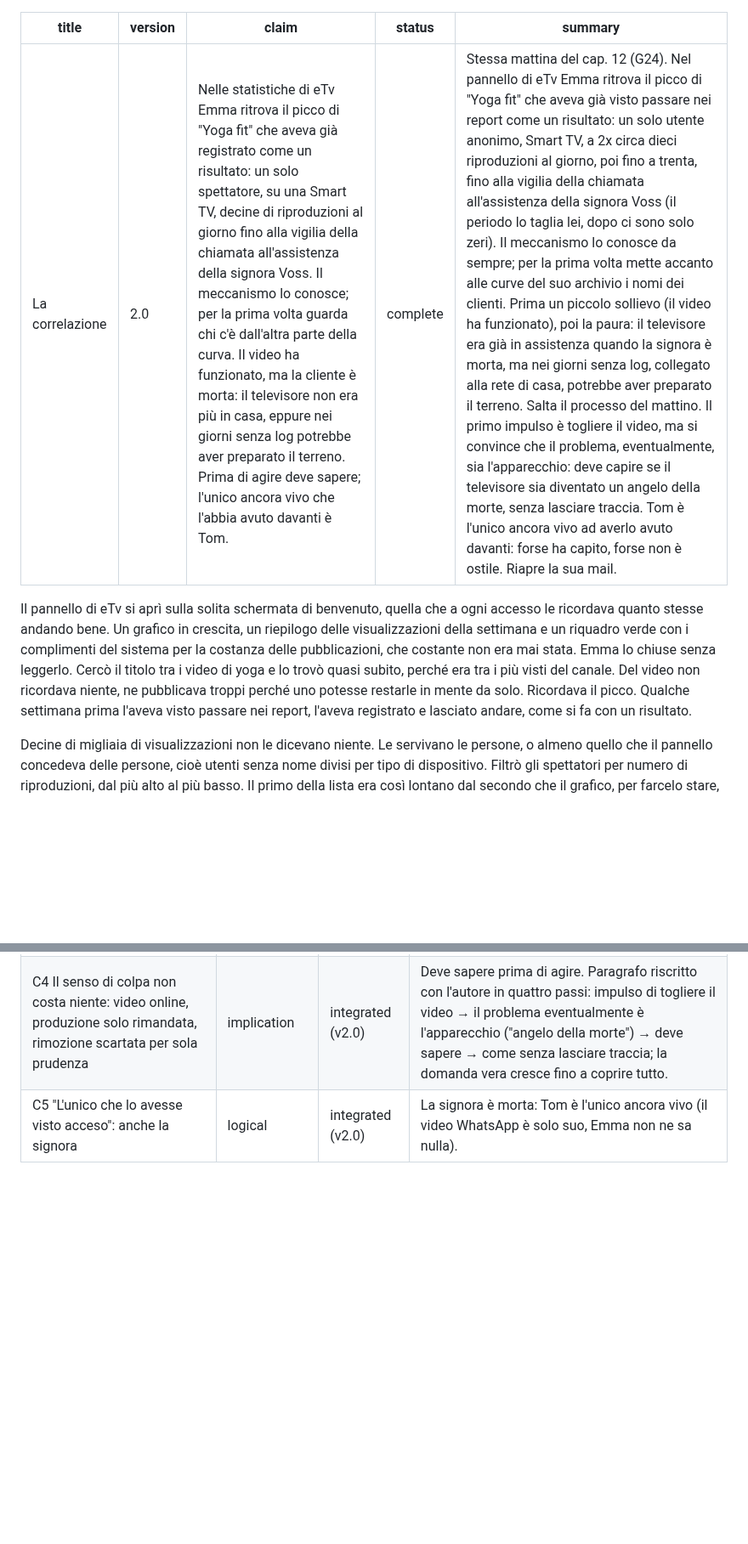
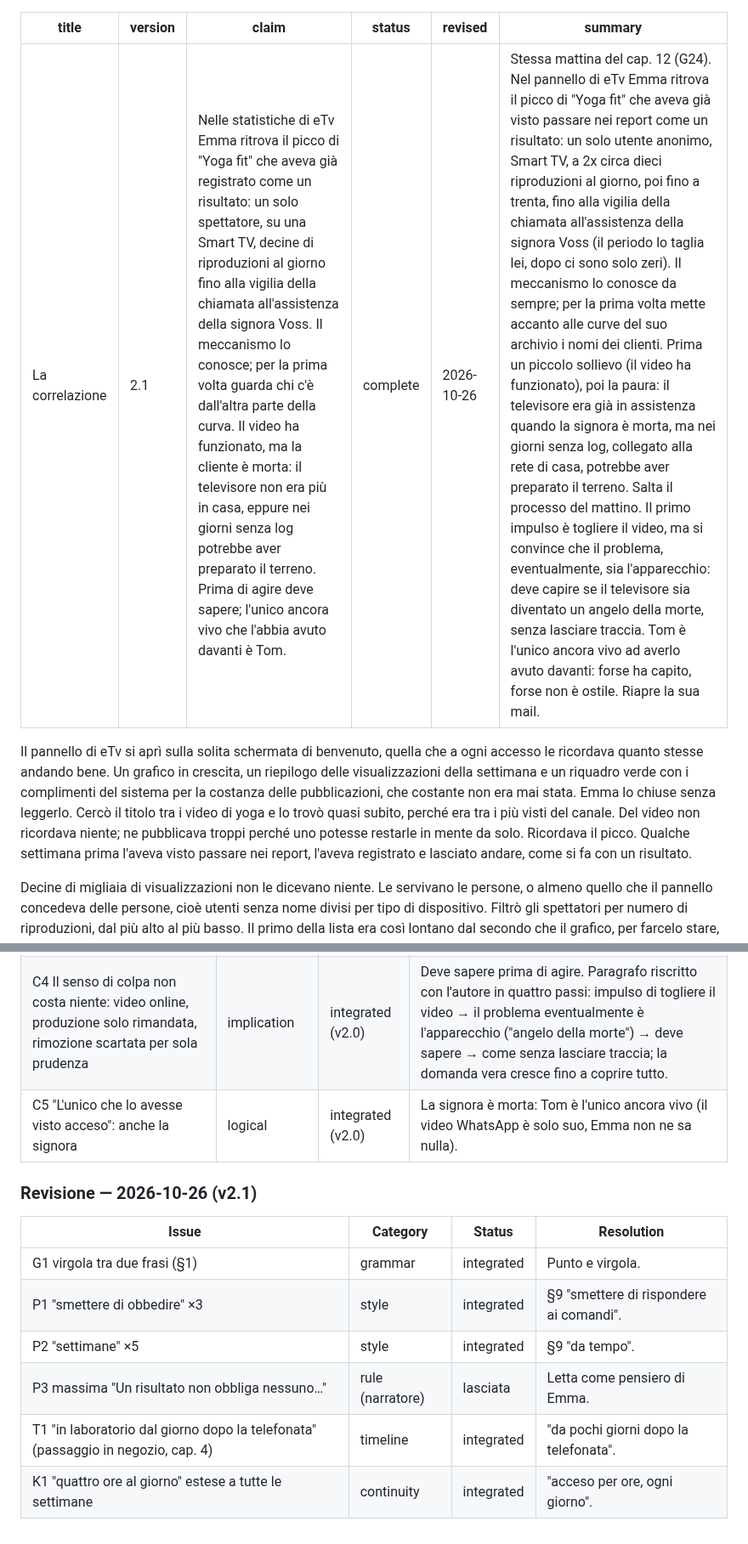
Before and after one commit to simonediroma/mantra-prompting, a Markdown page: chapters/13-la-correlazione.md, 2 parts joined by grey strips. Shown at 85% size. Rendered like a GitHub page; blank space fills up the shorter version.

Commit message:
Cap. 13 v2.1: revisione (grammatica, ripetizioni, cronologia, continuità)
Co-Authored-By: Claude Opus 5.5 <noreply@anthropic.com>
Claude-Session: https://claude.ai/code/session_016fCQFDVjFSTDiQwHcFj1Zc

```diff
--- a/chapters/13-la-correlazione.md
+++ b/chapters/13-la-correlazione.md
@@ -1,12 +1,13 @@
 ---
 title: La correlazione
-version: 2.0
+version: 2.1
 claim: Nelle statistiche di eTv Emma ritrova il picco di "Yoga fit" che aveva già registrato come un risultato: un solo spettatore, su una Smart TV, decine di riproduzioni al giorno fino alla vigilia della chiamata all'assistenza della signora Voss. Il meccanismo lo conosce; per la prima volta guarda chi c'è dall'altra parte della curva. Il video ha funzionato, ma la cliente è morta: il televisore non era più in casa, eppure nei giorni senza log potrebbe aver preparato il terreno. Prima di agire deve sapere; l'unico ancora vivo che l'abbia avuto davanti è Tom.
 status: complete
+revised: 2026-10-26
 summary: Stessa mattina del cap. 12 (G24). Nel pannello di eTv Emma ritrova il picco di "Yoga fit" che aveva già visto passare nei report come un risultato: un solo utente anonimo, Smart TV, a 2x circa dieci riproduzioni al giorno, poi fino a trenta, fino alla vigilia della chiamata all'assistenza della signora Voss (il periodo lo taglia lei, dopo ci sono solo zeri). Il meccanismo lo conosce da sempre; per la prima volta mette accanto alle curve del suo archivio i nomi dei clienti. Prima un piccolo sollievo (il video ha funzionato), poi la paura: il televisore era già in assistenza quando la signora è morta, ma nei giorni senza log, collegato alla rete di casa, potrebbe aver preparato il terreno. Salta il processo del mattino. Il primo impulso è togliere il video, ma si convince che il problema, eventualmente, sia l'apparecchio: deve capire se il televisore sia diventato un angelo della morte, senza lasciare traccia. Tom è l'unico ancora vivo ad averlo avuto davanti: forse ha capito, forse non è ostile. Riapre la sua mail.
 ---
 
-Il pannello di eTv si aprì sulla solita schermata di benvenuto, quella che a ogni accesso le ricordava quanto stesse andando bene. Un grafico in crescita, un riepilogo delle visualizzazioni della settimana e un riquadro verde con i complimenti del sistema per la costanza delle pubblicazioni, che costante non era mai stata. Emma lo chiuse senza leggerlo. Cercò il titolo tra i video di yoga e lo trovò quasi subito, perché era tra i più visti del canale. Del video non ricordava niente, ne pubblicava troppi perché uno potesse restarle in mente da solo. Ricordava il picco. Qualche settimana prima l'aveva visto passare nei report, l'aveva registrato e lasciato andare, come si fa con un risultato.
+Il pannello di eTv si aprì sulla solita schermata di benvenuto, quella che a ogni accesso le ricordava quanto stesse andando bene. Un grafico in crescita, un riepilogo delle visualizzazioni della settimana e un riquadro verde con i complimenti del sistema per la costanza delle pubblicazioni, che costante non era mai stata. Emma lo chiuse senza leggerlo. Cercò il titolo tra i video di yoga e lo trovò quasi subito, perché era tra i più visti del canale. Del video non ricordava niente; ne pubblicava troppi perché uno potesse restarle in mente da solo. Ricordava il picco. Qualche settimana prima l'aveva visto passare nei report, l'aveva registrato e lasciato andare, come si fa con un risultato.
 
 Decine di migliaia di visualizzazioni non le dicevano niente. Le servivano le persone, o almeno quello che il pannello concedeva delle persone, cioè utenti senza nome divisi per tipo di dispositivo. Filtrò gli spettatori per numero di riproduzioni, dal più alto al più basso. Il primo della lista era così lontano dal secondo che il grafico, per farcelo stare, aveva dovuto schiacciare tutti gli altri in una riga piatta sul fondo. Aprì il dettaglio di quell'utente. La sua riga arrivava fino a oggi e finiva con più di tre settimane di zeri. Emma tagliò il periodo al giorno dopo l'ultima riproduzione.
 
@@ -47,3 +48,14 @@ Le restava un nome. Sulla lista dell'assistenza, accanto alla matricola di quel
 | C3 Riquadro "ultime 7 settimane" con un solo 0 finale al G24 | contradiction | integrated (v2.0) | Il periodo lo sceglie Emma, fino al giorno dopo l'ultima riproduzione: mostrarlo in prosa e nell'intestazione del riquadro. |
 | C4 Il senso di colpa non costa niente: video online, produzione solo rimandata, rimozione scartata per sola prudenza | implication | integrated (v2.0) | Deve sapere prima di agire. Paragrafo riscritto con l'autore in quattro passi: impulso di togliere il video → il problema eventualmente è l'apparecchio ("angelo della morte") → deve sapere → come senza lasciare traccia; la domanda vera cresce fino a coprire tutto. |
 | C5 "L'unico che lo avesse visto acceso": anche la signora | logical | integrated (v2.0) | La signora è morta: Tom è l'unico ancora vivo (il video WhatsApp è solo suo, Emma non ne sa nulla). |
+
+### Revisione — 2026-10-26 (v2.1)
+
+| Issue | Category | Status | Resolution |
+|---|---|---|---|
+| G1 virgola tra due frasi (§1) | grammar | integrated | Punto e virgola. |
+| P1 "smettere di obbedire" ×3 | style | integrated | §9 "smettere di rispondere ai comandi". |
+| P2 "settimane" ×5 | style | integrated | §9 "da tempo". |
+| P3 massima "Un risultato non obbliga nessuno…" | rule (narratore) | lasciata | Letta come pensiero di Emma. |
+| T1 "in laboratorio dal giorno dopo la telefonata" (passaggio in negozio, cap. 4) | timeline | integrated | "da pochi giorni dopo la telefonata". |
+| K1 "quattro ore al giorno" estese a tutte le settimane | continuity | integrated | "acceso per ore, ogni giorno". |
```
Also changed, not shown: other parts of chapters/13-la-correlazione.md (+2 -2 lines), book-memory.md (+1 -1 lines).
